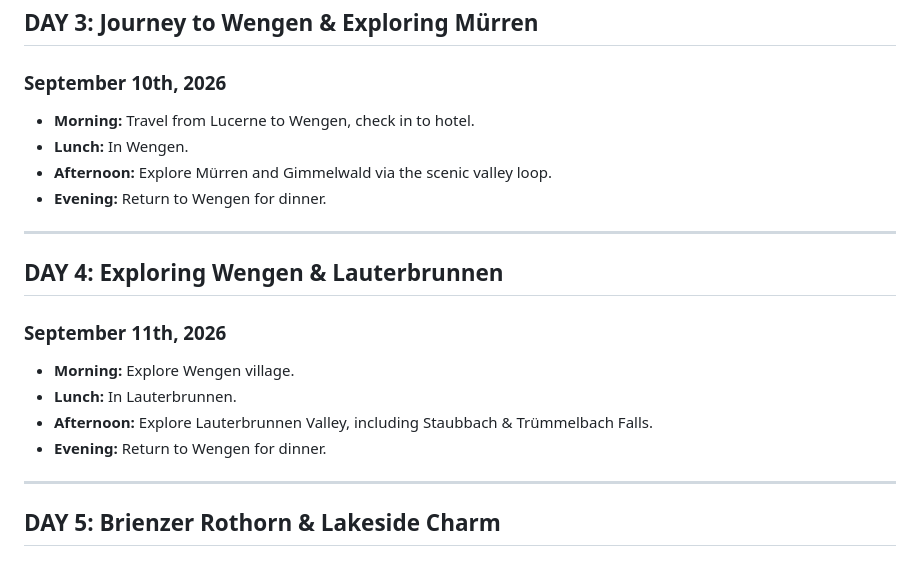
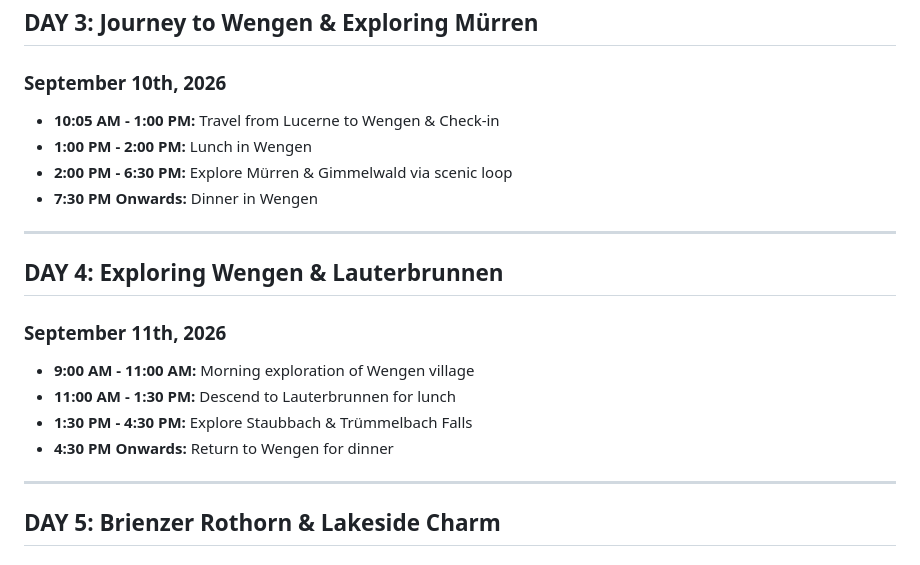
Before and after one commit to xaaane/Switzerland2026, a Markdown page: TRIP_OVERVIEW.md, the part around the change. GitHub-like rendering.

```diff
--- a/TRIP_OVERVIEW.md
+++ b/TRIP_OVERVIEW.md
@@ -32,19 +32,19 @@ This document provides a high-level summary of the daily itineraries for the pla
 
 ## DAY 3: Journey to Wengen & Exploring Mürren
 ### September 10th, 2026
-*   **Morning:** Travel from Lucerne to Wengen, check in to hotel.
-*   **Lunch:** In Wengen.
-*   **Afternoon:** Explore Mürren and Gimmelwald via the scenic valley loop.
-*   **Evening:** Return to Wengen for dinner.
+*   **10:05 AM - 1:00 PM:** Travel from Lucerne to Wengen & Check-in
+*   **1:00 PM - 2:00 PM:** Lunch in Wengen
+*   **2:00 PM - 6:30 PM:** Explore Mürren & Gimmelwald via scenic loop
+*   **7:30 PM Onwards:** Dinner in Wengen
 
 ---
 
 ## DAY 4: Exploring Wengen & Lauterbrunnen
 ### September 11th, 2026
-*   **Morning:** Explore Wengen village.
-*   **Lunch:** In Lauterbrunnen.
-*   **Afternoon:** Explore Lauterbrunnen Valley, including Staubbach & Trümmelbach Falls.
-*   **Evening:** Return to Wengen for dinner.
+*   **9:00 AM - 11:00 AM:** Morning exploration of Wengen village
+*   **11:00 AM - 1:30 PM:** Descend to Lauterbrunnen for lunch
+*   **1:30 PM - 4:30 PM:** Explore Staubbach & Trümmelbach Falls
+*   **4:30 PM Onwards:** Return to Wengen for dinner
 
 ---
 
```
